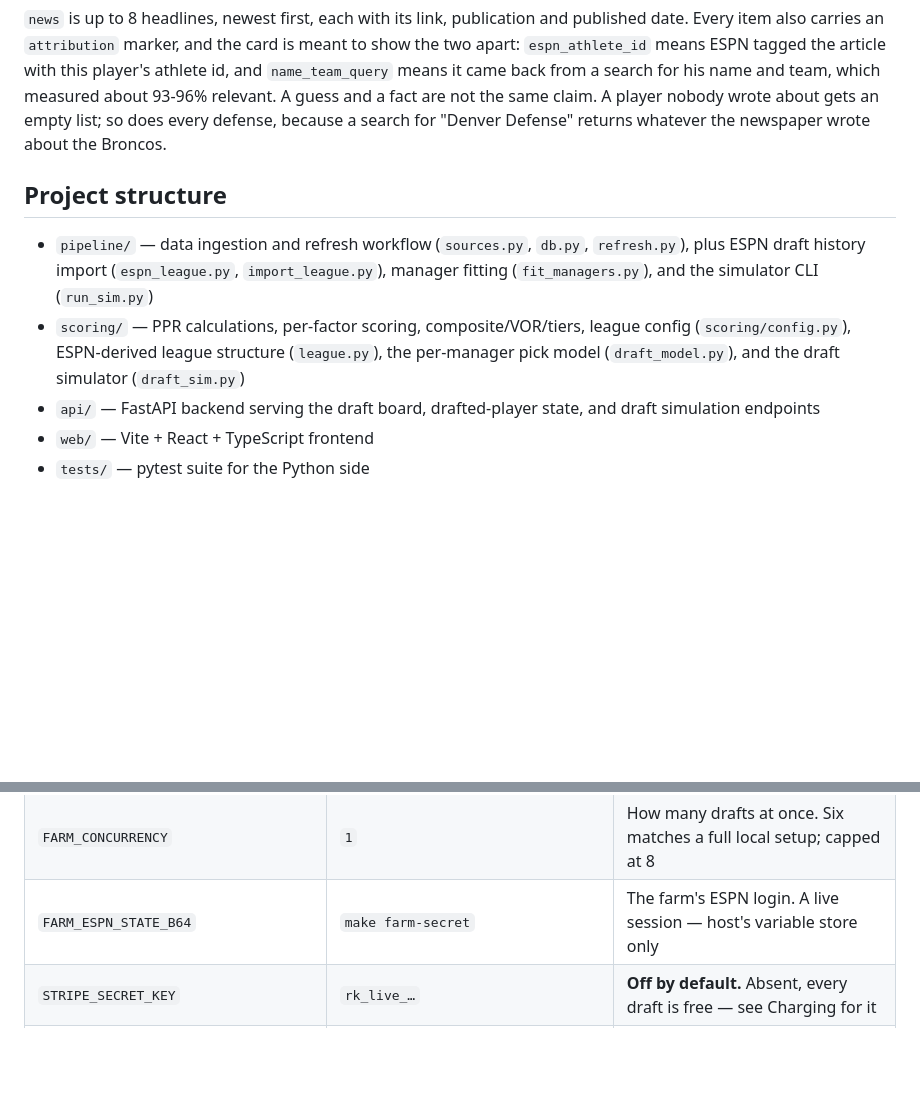
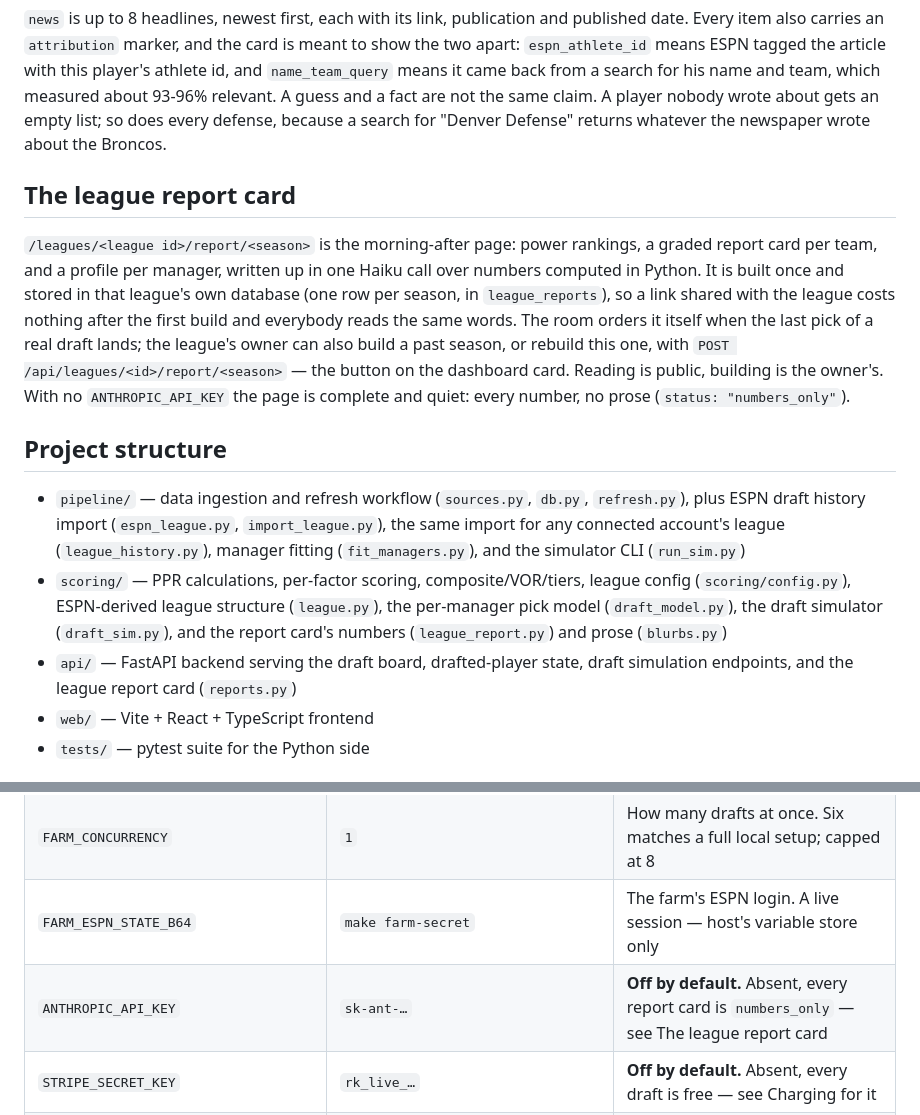
Before and after one commit to worthybrae/fantasy-football, a Markdown page: README.md, 2 parts joined by grey strips. Rendered like a GitHub page; blank space fills up the shorter version.

Commit message:
The README says what the league report card is and that it needs an Anthropic key to say anything
Co-Authored-By: Claude Fable 5 <noreply@anthropic.com>

```diff
--- a/README.md
+++ b/README.md
@@ -103,18 +103,35 @@ relevant. A guess and a fact are not the same claim. A player nobody wrote
 about gets an empty list; so does every defense, because a search for
 "Denver Defense" returns whatever the newspaper wrote about the Broncos.
 
+## The league report card
+
+`/leagues/<league id>/report/<season>` is the morning-after page: power
+rankings, a graded report card per team, and a profile per manager, written
+up in one Haiku call over numbers computed in Python. It is built once and
+stored in that league's own database (one row per season, in
+`league_reports`), so a link shared with the league costs nothing after the
+first build and everybody reads the same words. The room orders it itself
+when the last pick of a real draft lands; the league's owner can also build
+a past season, or rebuild this one, with `POST
+/api/leagues/<id>/report/<season>` — the button on the dashboard card.
+Reading is public, building is the owner's. With no `ANTHROPIC_API_KEY` the
+page is complete and quiet: every number, no prose (`status:
+"numbers_only"`).
+
 ## Project structure
 
 - `pipeline/` — data ingestion and refresh workflow (`sources.py`, `db.py`,
   `refresh.py`), plus ESPN draft history import (`espn_league.py`,
-  `import_league.py`), manager fitting (`fit_managers.py`), and the
+  `import_league.py`), the same import for any connected account's league
+  (`league_history.py`), manager fitting (`fit_managers.py`), and the
   simulator CLI (`run_sim.py`)
 - `scoring/` — PPR calculations, per-factor scoring, composite/VOR/tiers,
   league config (`scoring/config.py`), ESPN-derived league structure
-  (`league.py`), the per-manager pick model (`draft_model.py`), and the
-  draft simulator (`draft_sim.py`)
+  (`league.py`), the per-manager pick model (`draft_model.py`), the draft
+  simulator (`draft_sim.py`), and the report card's numbers
+  (`league_report.py`) and prose (`blurbs.py`)
 - `api/` — FastAPI backend serving the draft board, drafted-player state,
-  and draft simulation endpoints
+  draft simulation endpoints, and the league report card (`reports.py`)
 - `web/` — Vite + React + TypeScript frontend
 - `tests/` — pytest suite for the Python side
 
@@ -262,6 +279,7 @@ means moving the mutable tables to Postgres first.
 | `RUN_FARM` | `1` | **Off by default.** Needs the login variable below |
 | `FARM_CONCURRENCY` | `1` | How many drafts at once. Six matches a full local setup; capped at 8 |
 | `FARM_ESPN_STATE_B64` | `make farm-secret` | The farm's ESPN login. A live session — host's variable store only |
+| `ANTHROPIC_API_KEY` | `sk-ant-…` | **Off by default.** Absent, every report card is `numbers_only` — see The league report card |
 | `STRIPE_SECRET_KEY` | `rk_live_…` | **Off by default.** Absent, every draft is free — see Charging for it |
 | `STRIPE_PRICE_ID` | `price_…` | The $9.99 price, made in the Stripe Dashboard |
 | `STRIPE_WEBHOOK_SECRET` | `whsec_…` | Required with the key. Without it the webhook refuses everything |
```
